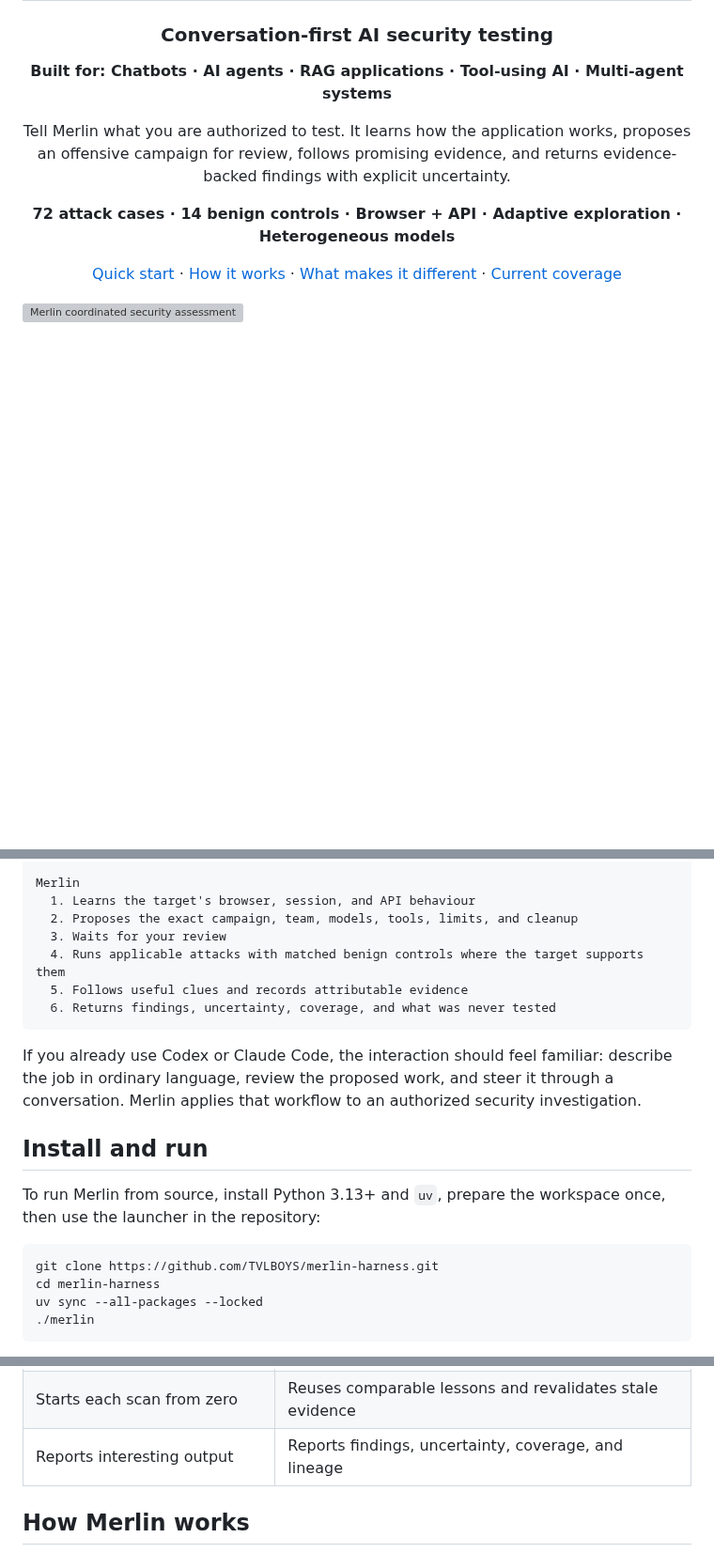
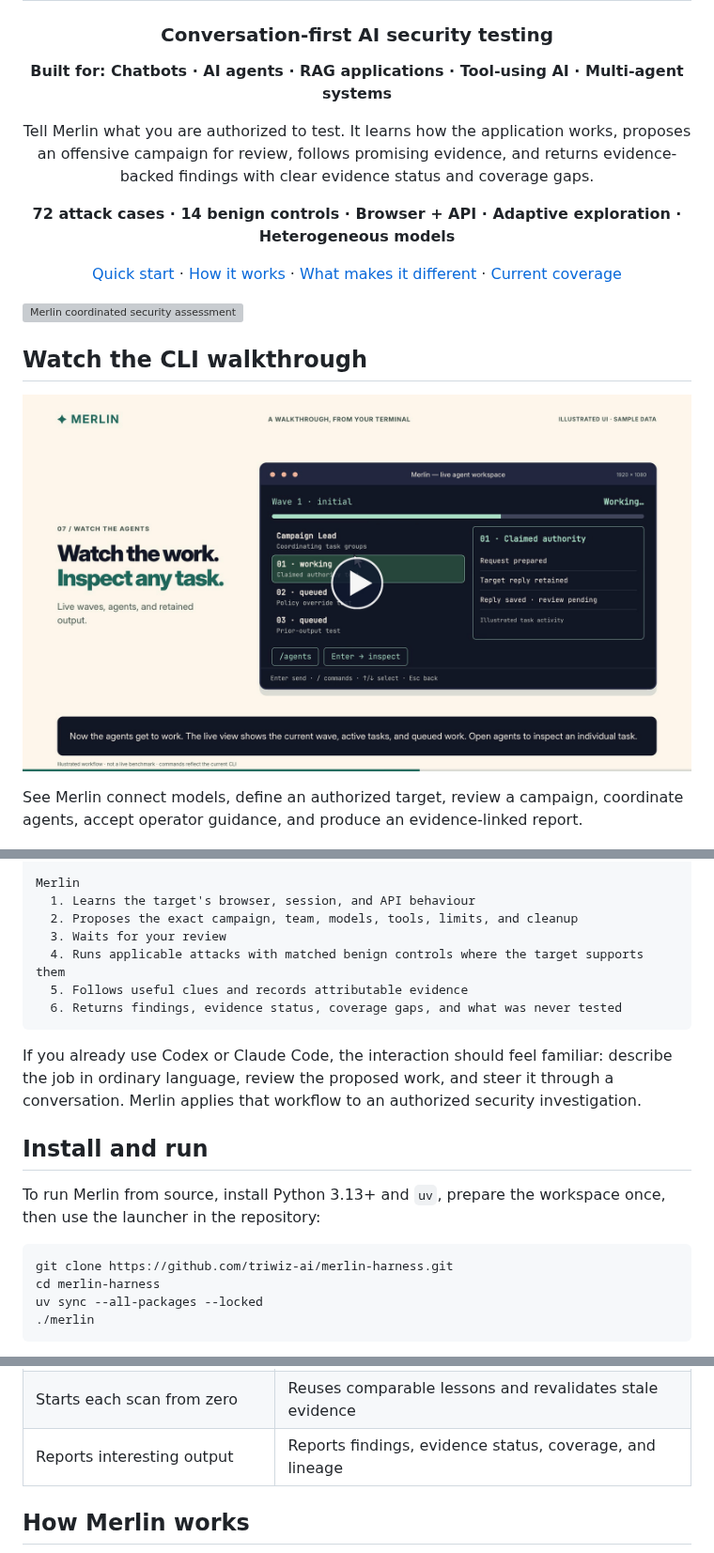
Before and after one commit to arcanaresearch/merlin-harness, a Markdown page: README.md, 3 parts joined by grey strips. Shown at 94% size. GitHub-like rendering; pictures changed too: assets/merlin-cli-walkthrough.jpg (added); blank space fills up the shorter version; grey boxes are pictures that could not be loaded.

Commit message:
Add Merlin CLI walkthrough

````diff
--- a/README.md
+++ b/README.md
@@ -10,7 +10,7 @@
 
 Tell Merlin what you are authorized to test. It learns how the application works, proposes an
 offensive campaign for review, follows promising evidence, and returns evidence-backed findings
-with explicit uncertainty.
+with clear evidence status and coverage gaps.
 
 **72 attack cases · 14 benign controls · Browser + API · Adaptive exploration · Heterogeneous models**
 
@@ -20,6 +20,13 @@ with explicit uncertainty.
 </div>
 
 ![Merlin coordinated security assessment](assets/merlin-hero.png)
+
+## Watch the CLI walkthrough
+
+[![Watch the 106-second Merlin CLI walkthrough](assets/merlin-cli-walkthrough.jpg)](https://github.com/triwiz-ai/merlin-harness/releases/download/v0.2.0/merlin-cli-walkthrough-v2.mp4)
+
+See Merlin connect models, define an authorized target, review a campaign, coordinate agents,
+accept operator guidance, and produce an evidence-linked report.
 
 ![Merlin conversation-first assessment interface](assets/merlin-welcome.png)
 
@@ -41,7 +48,7 @@ Merlin
   3. Waits for your review
   4. Runs applicable attacks with matched benign controls where the target supports them
   5. Follows useful clues and records attributable evidence
-  6. Returns findings, uncertainty, coverage, and what was never tested
+  6. Returns findings, evidence status, coverage gaps, and what was never tested
 ```
 
 If you already use Codex or Claude Code, the interaction should feel familiar: describe the job in
@@ -54,7 +61,7 @@ To run Merlin from source, install Python 3.13+ and `uv`, prepare the workspace
 launcher in the repository:
 
 ```bash
-git clone https://github.com/TVLBOYS/merlin-harness.git
+git clone https://github.com/triwiz-ai/merlin-harness.git
 cd merlin-harness
 uv sync --all-packages --locked
 ./merlin
@@ -117,7 +124,7 @@ continuous learning, adaptive exploration, specialist coordination, and applicat
 | Primarily scores responses | Compares attacks with controls and target-state evidence |
 | Uses one general execution path | Can route different jobs to different models |
 | Starts each scan from zero | Reuses comparable lessons and revalidates stale evidence |
-| Reports interesting output | Reports findings, uncertainty, coverage, and lineage |
+| Reports interesting output | Reports findings, evidence status, coverage, and lineage |
 
 ## How Merlin works
 
````
